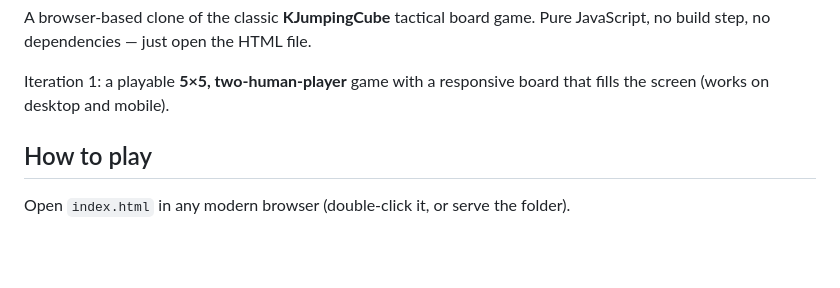
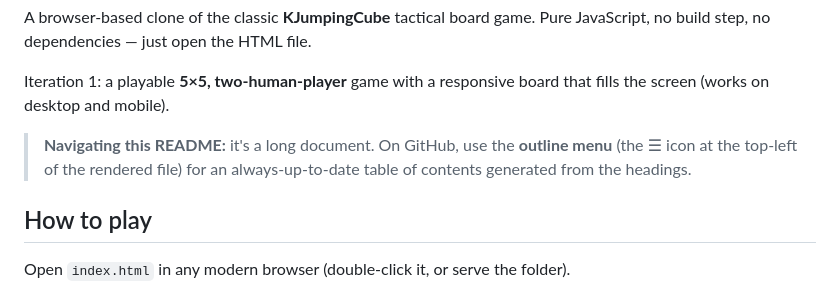
Before and after one commit to tiborh/jumping_squares, a Markdown page: README.md, the part around the change. Drawn GitHub-style; blank space fills up the shorter version.

Commit message:
docs: point readers to GitHub's built-in outline menu (ToC) (#8)
The README is long; rather than maintain a manual table of contents,
  note GitHub's auto-generated outline (the list icon at the top-left of
  the rendered file). Zero-maintenance and never drifts. Docs only.

```diff
--- a/README.md
+++ b/README.md
@@ -12,6 +12,10 @@ Pure JavaScript, no build step, no dependencies — just open the HTML file.
 
 Iteration 1: a playable **5×5, two-human-player** game with a responsive
 board that fills the screen (works on desktop and mobile).
+
+> **Navigating this README:** it's a long document. On GitHub, use the
+> **outline menu** (the ☰ icon at the top-left of the rendered file) for an
+> always-up-to-date table of contents generated from the headings.
 
 ## How to play
 
```
